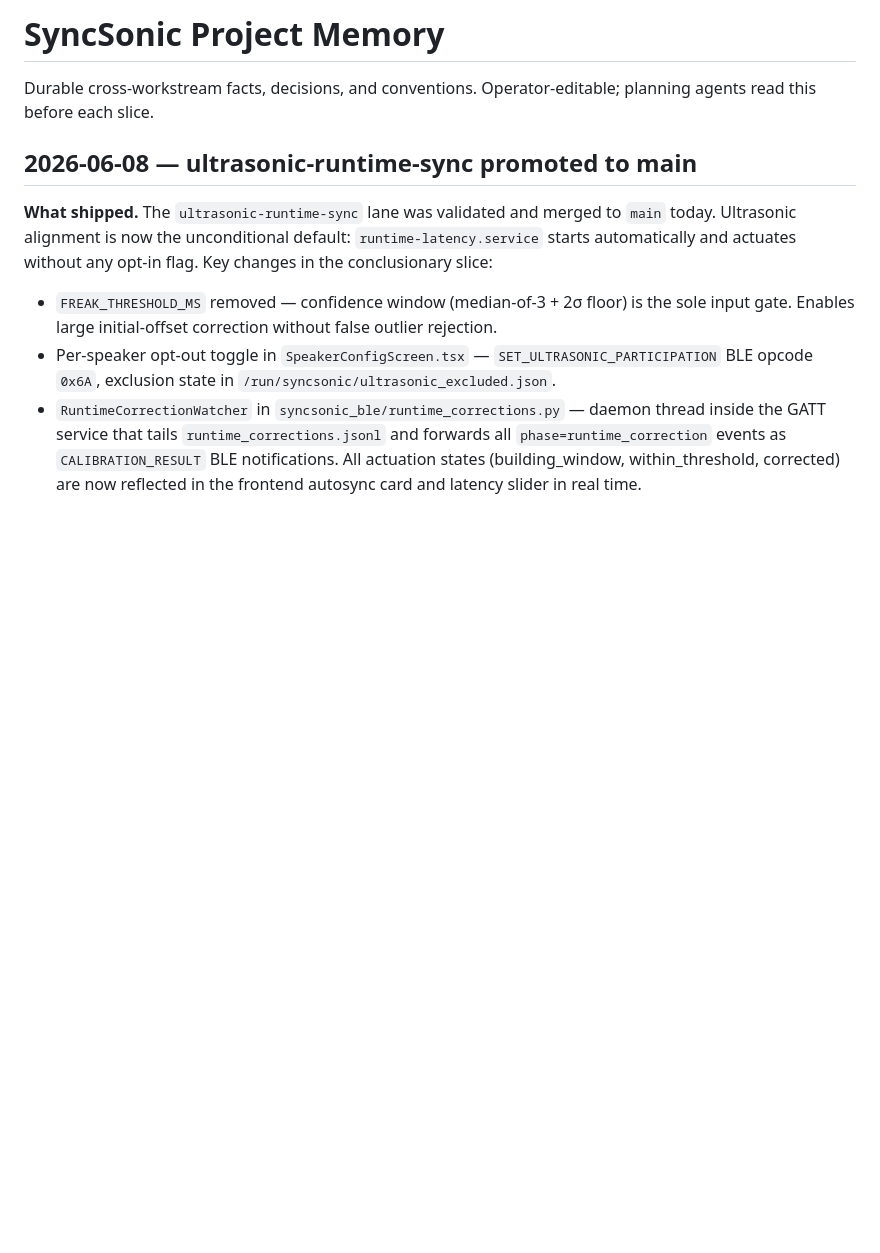
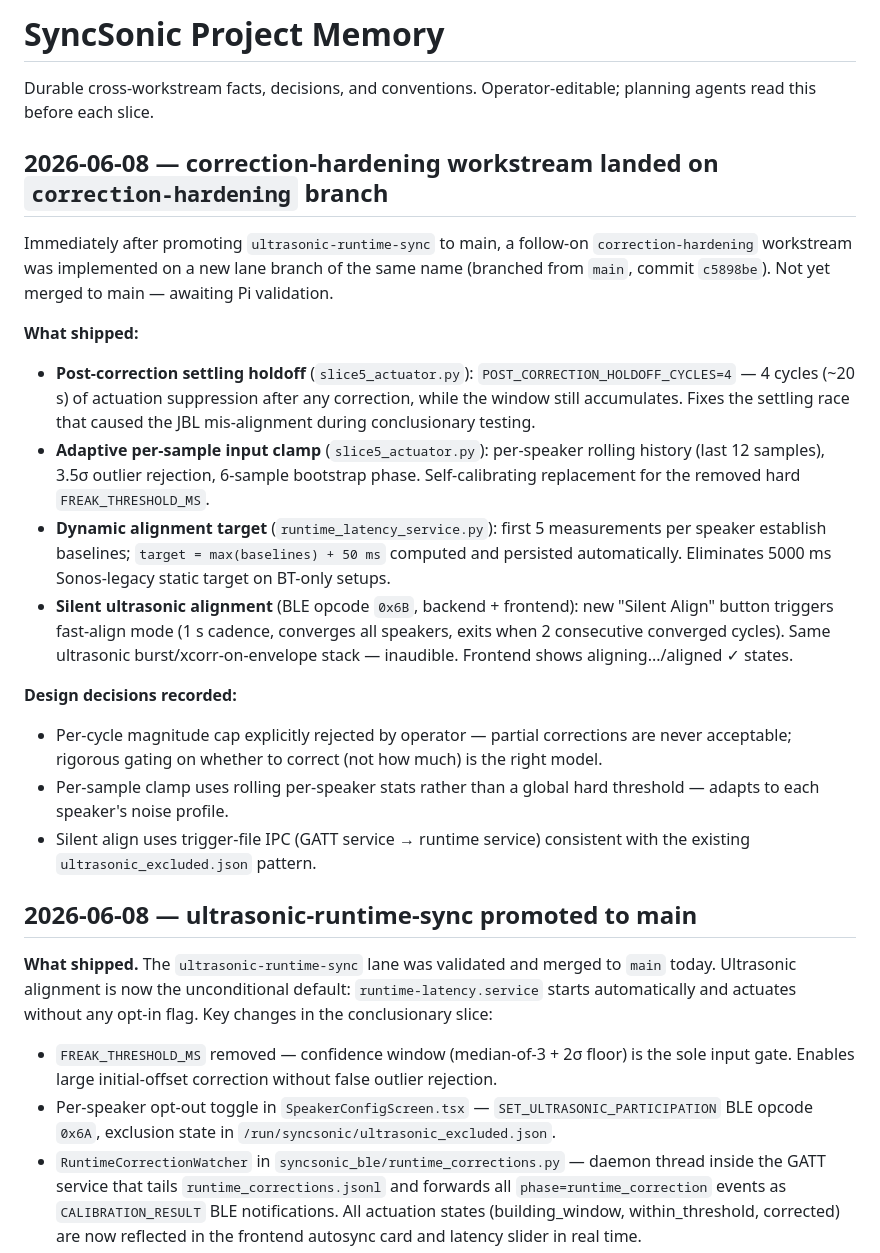
Before and after one commit to BrooksWimer/SyncSonicRaspberry, a Markdown page: docs/maverick/PROJECT_MEMORY.md, the part around the change. Drawn GitHub-style; blank space fills up the shorter version.

Commit message:
Docs: correction-hardening workstream landed on correction-hardening branch
Records all 4 items (holdoff, adaptive clamp, dynamic target, silent align),
operator rejection of magnitude cap, and design decisions for the record.

Co-Authored-By: Claude Sonnet 4.6 <noreply@anthropic.com>

```diff
--- a/docs/maverick/PROJECT_MEMORY.md
+++ b/docs/maverick/PROJECT_MEMORY.md
@@ -1,6 +1,21 @@
 # SyncSonic Project Memory
 
 Durable cross-workstream facts, decisions, and conventions. Operator-editable; planning agents read this before each slice.
+
+## 2026-06-08 — correction-hardening workstream landed on `correction-hardening` branch
+
+Immediately after promoting `ultrasonic-runtime-sync` to main, a follow-on `correction-hardening` workstream was implemented on a new lane branch of the same name (branched from `main`, commit `c5898be`). Not yet merged to main — awaiting Pi validation.
+
+**What shipped:**
+- **Post-correction settling holdoff** (`slice5_actuator.py`): `POST_CORRECTION_HOLDOFF_CYCLES=4` — 4 cycles (~20 s) of actuation suppression after any correction, while the window still accumulates. Fixes the settling race that caused the JBL mis-alignment during conclusionary testing.
+- **Adaptive per-sample input clamp** (`slice5_actuator.py`): per-speaker rolling history (last 12 samples), 3.5σ outlier rejection, 6-sample bootstrap phase. Self-calibrating replacement for the removed hard `FREAK_THRESHOLD_MS`.
+- **Dynamic alignment target** (`runtime_latency_service.py`): first 5 measurements per speaker establish baselines; `target = max(baselines) + 50 ms` computed and persisted automatically. Eliminates 5000 ms Sonos-legacy static target on BT-only setups.
+- **Silent ultrasonic alignment** (BLE opcode `0x6B`, backend + frontend): new "Silent Align" button triggers fast-align mode (1 s cadence, converges all speakers, exits when 2 consecutive converged cycles). Same ultrasonic burst/xcorr-on-envelope stack — inaudible. Frontend shows aligning.../aligned ✓ states.
+
+**Design decisions recorded:**
+- Per-cycle magnitude cap explicitly rejected by operator — partial corrections are never acceptable; rigorous gating on whether to correct (not how much) is the right model.
+- Per-sample clamp uses rolling per-speaker stats rather than a global hard threshold — adapts to each speaker's noise profile.
+- Silent align uses trigger-file IPC (GATT service → runtime service) consistent with the existing `ultrasonic_excluded.json` pattern.
 
 ## 2026-06-08 — ultrasonic-runtime-sync promoted to main
 
```
Also changed, not shown: 1 other file.
